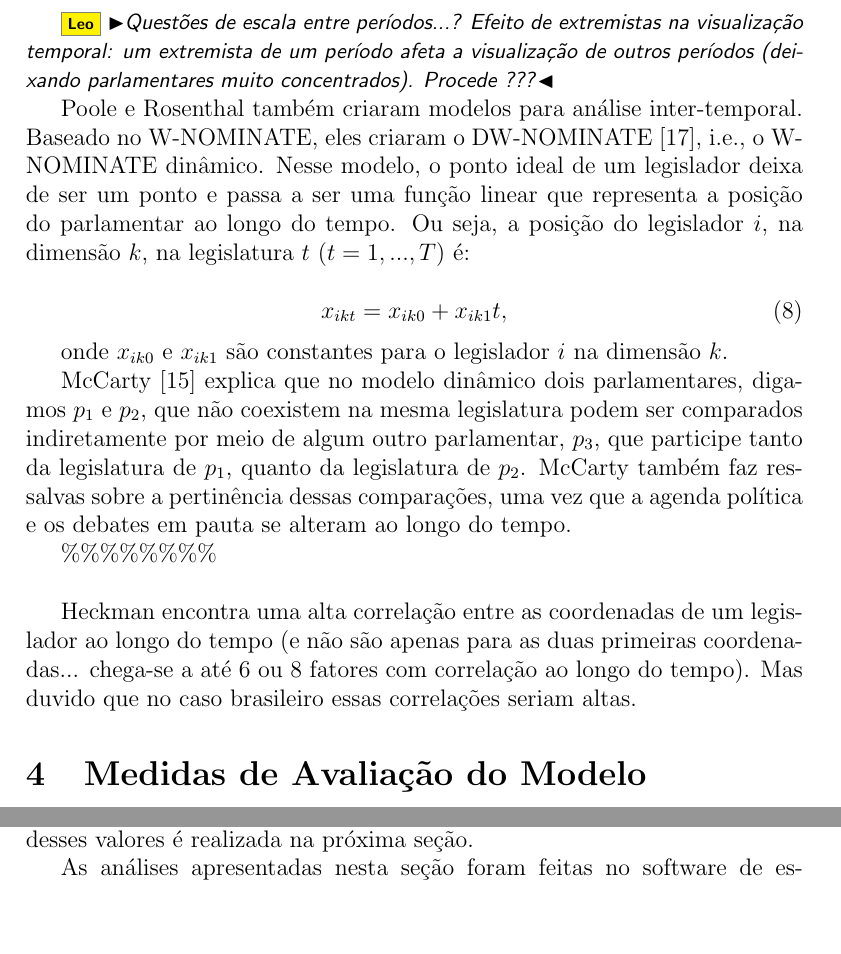
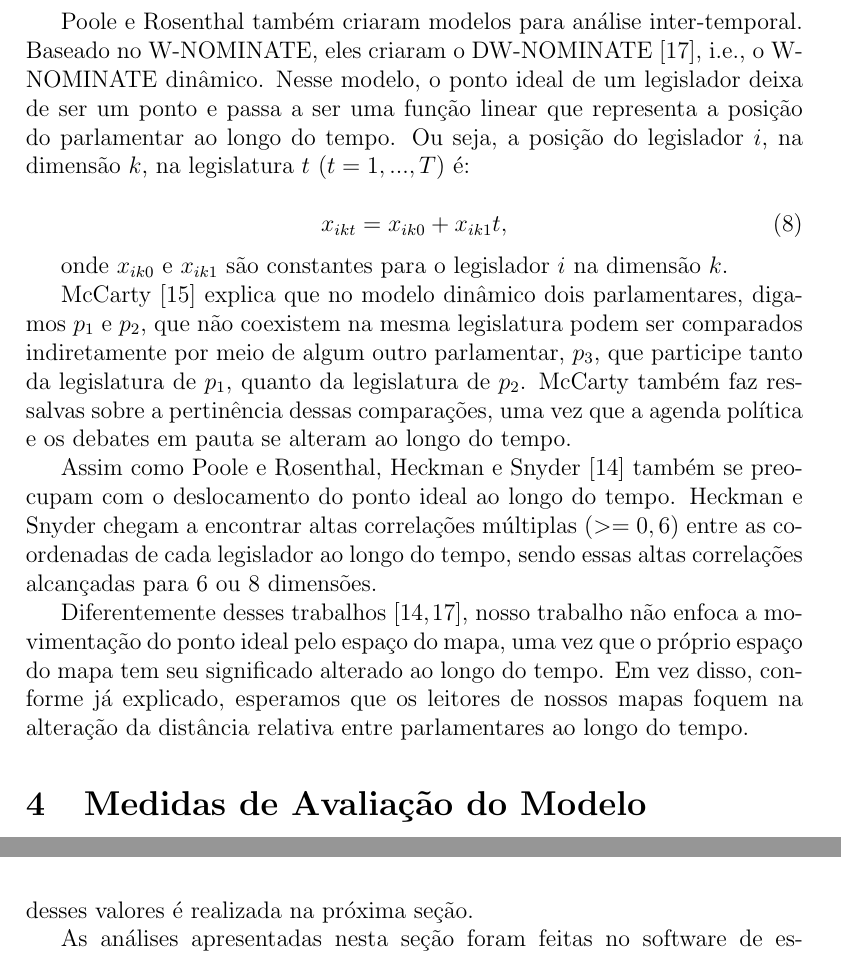
Before and after one commit to radar-parlamentar/leviathan, a LaTeX paper (radar.tex): two parts of pages 23 and 28 of 35 before the commit and two parts of pages 23 and 29 of 35 after it, joined at a grey line, cut at the place of the change, the shorter picture padded with empty space. Compiled offline with pdfLaTeX.

Commit message:
análise intertemporal em heckman e snyder

```diff
--- a/radar.tex
+++ b/radar.tex
@@ -490,8 +490,6 @@ O mesmo procedimento deve ser repetido espelhando-se um dos eixos (por exemplo m
 
 O resultado desse algoritmo pode ser exemplificado pela Figura~\ref{fig:fhc2-lula1}, com a ressalva de que o algoritmo de rotação é aplicado ao mapa de parlamentares e que os partidos visualizados são meramente os centroides dos parlamentares que os compõe.
 
-\Leo{Questões de escala entre períodos...? Efeito de extremistas na visualização temporal: um extremista de um período afeta a visualização de outros períodos (deixando parlamentares muito concentrados). Procede ???}
-
 Poole e Rosenthal também criaram modelos para análise inter-temporal. Baseado no \wnominate, eles criaram o DW-NOMINATE~\cite{poole2001dnomiante}, i.e., o \wnominate dinâmico. Nesse modelo, o ponto ideal de um legislador deixa de ser um ponto e passa a ser uma função linear que representa a posição do parlamentar ao longo do tempo. Ou seja, a posição do legislador $i$, na dimensão $k$, na legislatura $t$ ($t=1,...,T$) é:
 
 \begin{equation}
@@ -503,11 +501,9 @@ onde $x_{ik0}$ e $x_{ik1}$ são constantes para o legislador $i$ na dimensão $k
 
 McCarty~\cite{mccarty2011measuring} explica que no modelo dinâmico dois parlamentares, digamos $p_1$ e $p_2$, que não coexistem na mesma legislatura podem ser comparados indiretamente por meio de algum outro parlamentar, $p_3$, que participe tanto da legislatura de $p_1$, quanto da legislatura de $p_2$. McCarty também faz ressalvas sobre a pertinência dessas comparações, uma vez que a agenda política e os debates em pauta se alteram ao longo do tempo.
 
+Assim como Poole e Rosenthal, Heckman e Snyder~\cite{heckman-snyder1997} também se preocupam com o deslocamento do ponto ideal ao longo do tempo. Heckman e Snyder chegam a encontrar altas correlações múltiplas ($>= 0,6$) entre as coordenadas de cada legislador ao longo do tempo, sendo essas altas correlações alcançadas para 6 ou 8 dimensões.
 
-\%\%\%\%\%\%\%\%\\
-
-
-Heckman encontra uma alta correlação entre as coordenadas de um legislador ao longo do tempo (e não são apenas para as duas primeiras coordenadas... chega-se a até 6 ou 8 fatores com correlação ao longo do tempo). Mas duvido que no caso brasileiro essas correlações seriam altas.
+Diferentemente desses trabalhos~\cite{poole2001dnomiante, heckman-snyder1997}, nosso trabalho não enfoca a movimentação do ponto ideal pelo espaço do mapa, uma vez que o próprio espaço do mapa tem seu significado alterado ao longo do tempo. Em vez disso, conforme já explicado, esperamos que os leitores de nossos mapas foquem na alteração da distância relativa entre parlamentares ao longo do tempo.
 
 \section{Medidas de Avaliação do Modelo}
 \label{sec:avaliacao}
```
Also changed, not shown: radar.pdf.
